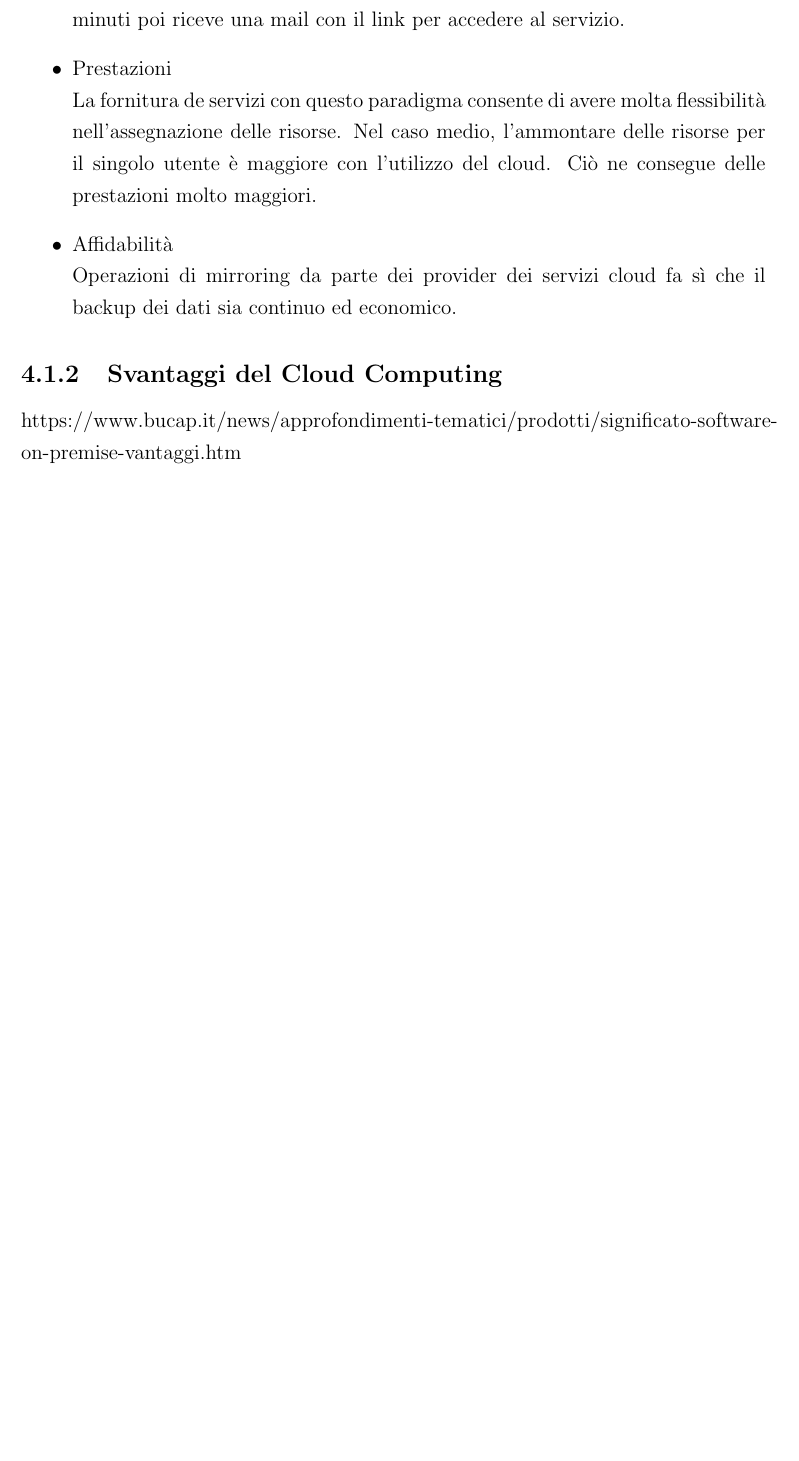
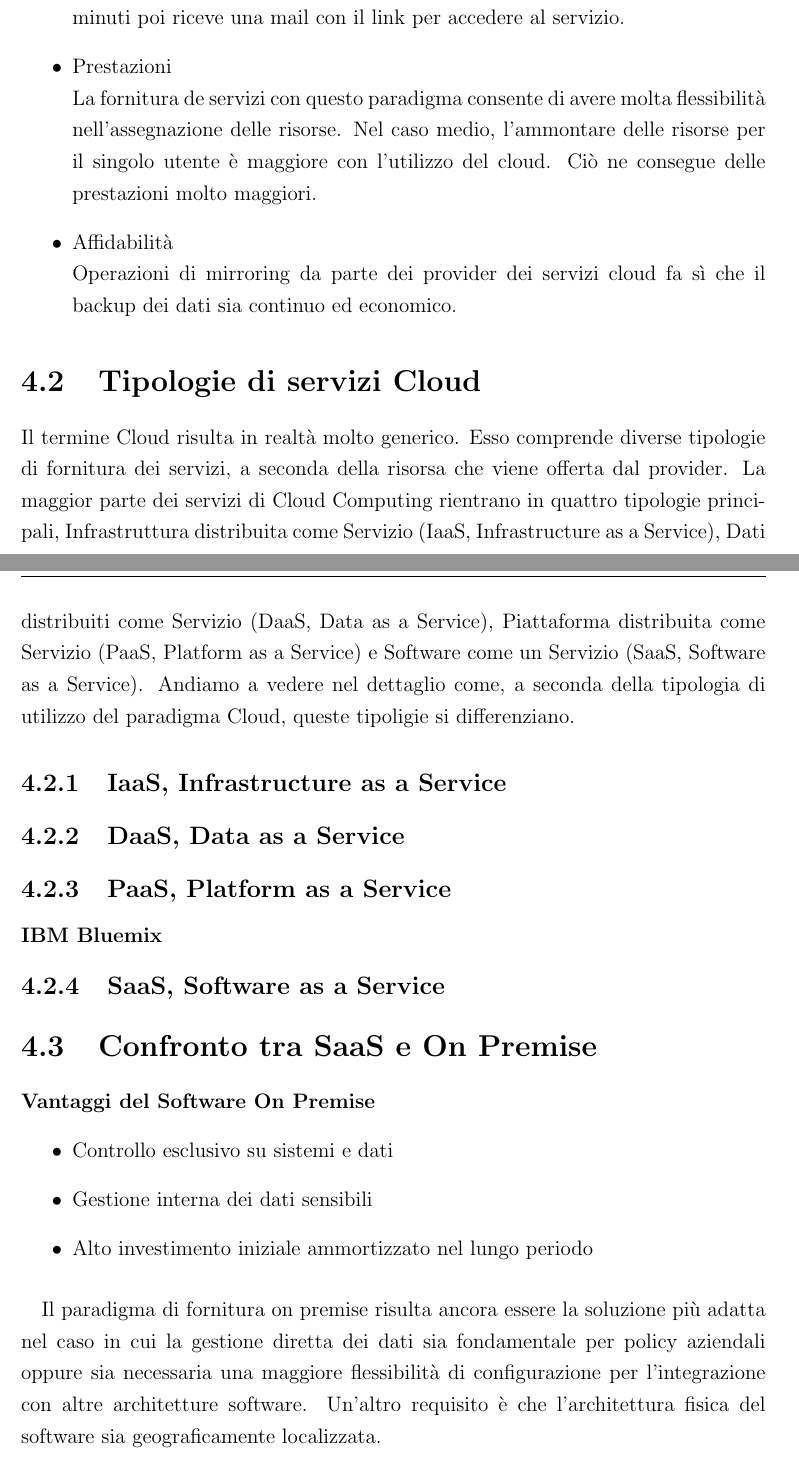
Before and after one commit to BeniaminoNeg/Tesi, a LaTeX document (main.tex, which reads capitoli/capitolo4.tex): part of page 16 of 22 before the commit and two parts of pages 16 and 17 of 23 after it, the two joined at a grey line, cut so that both start at the same text, the shorter picture padded with empty space. Compiled offline with pdfLaTeX; a LaTeX package or settings file that is missing is left out.

Commit message:
inizio tipologie

```diff
--- a/capitoli/capitolo4.tex
+++ b/capitoli/capitolo4.tex
@@ -23,8 +23,23 @@ L'esperienza utente che si vuole fornire però è quella di un utilizzo esclusiv
 
 	\item Affidabilità \\
 	Operazioni di mirroring da parte dei provider dei servizi cloud fa sì che il backup dei dati sia continuo ed economico.
+\end{itemize}
 
+\section{Tipologie di servizi Cloud}
+Il termine Cloud risulta in realtà molto generico. Esso comprende diverse tipologie di fornitura dei servizi, a seconda della risorsa che viene offerta dal provider. La maggior parte dei servizi di Cloud Computing rientrano in quattro tipologie principali, Infrastruttura distribuita come Servizio (IaaS, Infrastructure as a Service), Dati distribuiti come Servizio (DaaS, Data as a Service), Piattaforma distribuita come Servizio (PaaS, Platform as a Service) e Software come un Servizio (SaaS, Software as a Service). Andiamo a vedere nel dettaglio come, a seconda della tipologia di utilizzo del paradigma Cloud, queste tipoligie si differenziano.
+\subsection{IaaS, Infrastructure as a Service}
+\subsection{DaaS, Data as a Service}
+\subsection{PaaS, Platform as a Service}
+\subsubsection{IBM Bluemix}
+\subsection{SaaS, Software as a Service}
 
+\section{Confronto tra SaaS e On Premise}
+\paragraph{Vantaggi del Software On Premise}
+\begin{itemize}
+	\item  Controllo esclusivo su sistemi e dati
+	\item Gestione interna dei dati sensibili
+	\item Alto investimento iniziale ammortizzato nel lungo periodo
 \end{itemize}
-\subsection{Svantaggi del Cloud Computing}
-https://www.bucap.it/news/approfondimenti-tematici/prodotti/significato-software-on-premise-vantaggi.htm
+
+\paragraph{}
+Il paradigma di fornitura on premise risulta ancora essere la soluzione più adatta nel caso in cui la gestione diretta dei dati sia fondamentale per policy aziendali oppure sia necessaria una maggiore flessibilità di configurazione per l’integrazione con altre architetture software. Un'altro requisito è che l'architettura fisica del software sia geograficamente localizzata.
```
Also changed, not shown: main.pdf, 6 other files.
